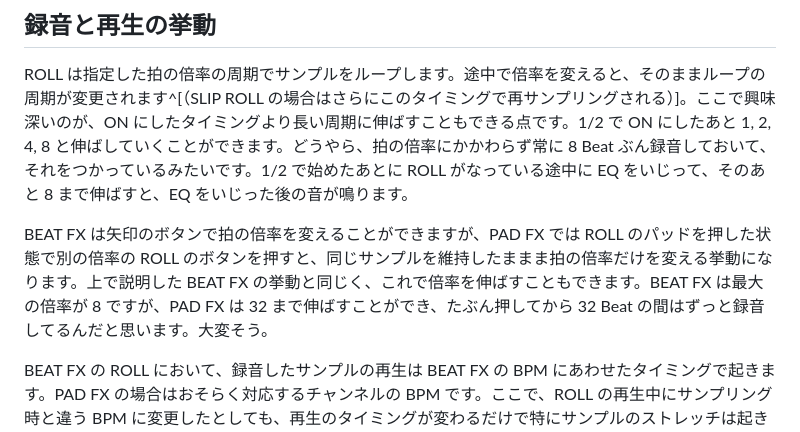
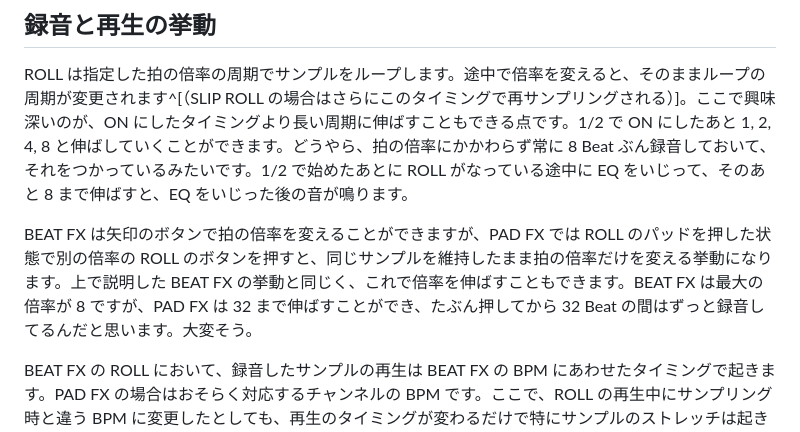
Before and after one commit to coord-e/coord-e.com, a Markdown page: content/post/2025-08-09-rekordbox-roll.md, the part around the change. Rendered like a GitHub page.

```diff
--- a/content/post/2025-08-09-rekordbox-roll.md
+++ b/content/post/2025-08-09-rekordbox-roll.md
@@ -30,7 +30,7 @@ PAD FX については、見た目はプレイヤー側にありそうですが
 
 ROLL は指定した拍の倍率の周期でサンプルをループします。途中で倍率を変えると、そのままループの周期が変更されます^[（SLIP ROLL の場合はさらにこのタイミングで再サンプリングされる）]。ここで興味深いのが、ON にしたタイミングより長い周期に伸ばすこともできる点です。1/2 で ON にしたあと 1, 2, 4, 8 と伸ばしていくことができます。どうやら、拍の倍率にかかわらず常に 8 Beat ぶん録音しておいて、それをつかっているみたいです。1/2 で始めたあとに ROLL がなっている途中に EQ をいじって、そのあと 8 まで伸ばすと、EQ をいじった後の音が鳴ります。
 
-BEAT FX は矢印のボタンで拍の倍率を変えることができますが、PAD FX では ROLL のパッドを押した状態で別の倍率の ROLL のボタンを押すと、同じサンプルを維持したままま拍の倍率だけを変える挙動になります。上で説明した BEAT FX の挙動と同じく、これで倍率を伸ばすこともできます。BEAT FX は最大の倍率が 8 ですが、PAD FX は 32 まで伸ばすことができ、たぶん押してから 32 Beat の間はずっと録音してるんだと思います。大変そう。
+BEAT FX は矢印のボタンで拍の倍率を変えることができますが、PAD FX では ROLL のパッドを押した状態で別の倍率の ROLL のボタンを押すと、同じサンプルを維持したまま拍の倍率だけを変える挙動になります。上で説明した BEAT FX の挙動と同じく、これで倍率を伸ばすこともできます。BEAT FX は最大の倍率が 8 ですが、PAD FX は 32 まで伸ばすことができ、たぶん押してから 32 Beat の間はずっと録音してるんだと思います。大変そう。
 
 BEAT FX の ROLL において、録音したサンプルの再生は BEAT FX の BPM にあわせたタイミングで起きます。PAD FX の場合はおそらく対応するチャンネルの BPM です。ここで、ROLL の再生中にサンプリング時と違う BPM に変更したとしても、再生のタイミングが変わるだけで特にサンプルのストレッチは起きない点に注意が必要です。つまり、長い倍率で ROLL しているときに BPM を変えると普通に変な感じになるのでやめたほうがいいでしょう。一方で 1 以下でテンポを速くするぶんにはやれそう。
 
```
